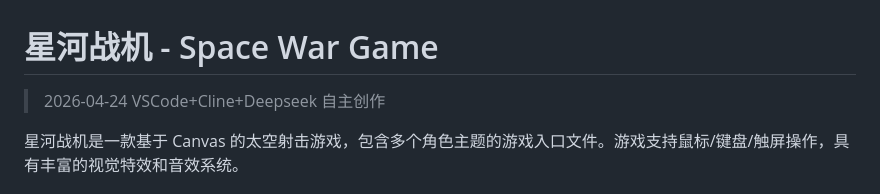
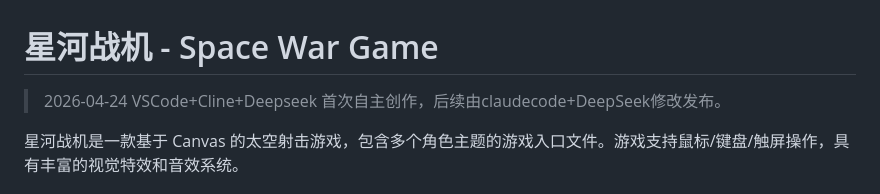
Before and after one commit to TonyYu329/AI-Game01-Space-War, a Markdown page: README.md, the part around the change. GitHub-like rendering.

Commit message:
Revise README with updated project details
Updated the project description and authorship details.

```diff
--- a/README.md
+++ b/README.md
@@ -1,6 +1,6 @@
 # 星河战机 - Space War Game
 
-> 2026-04-24 VSCode+Cline+Deepseek 自主创作
+> 2026-04-24 VSCode+Cline+Deepseek 首次自主创作，后续由claudecode+DeepSeek修改发布。
 
 星河战机是一款基于 Canvas 的太空射击游戏，包含多个角色主题的游戏入口文件。游戏支持鼠标/键盘/触屏操作，具有丰富的视觉特效和音效系统。
 
```
